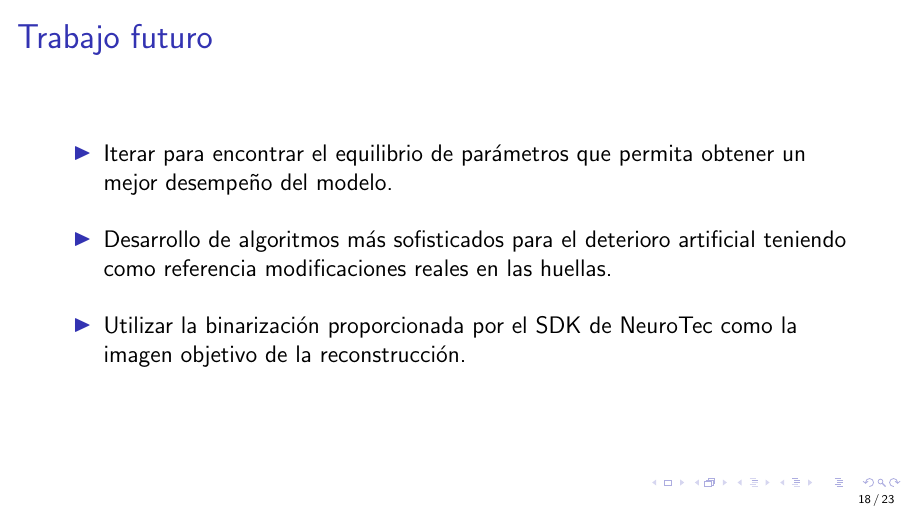
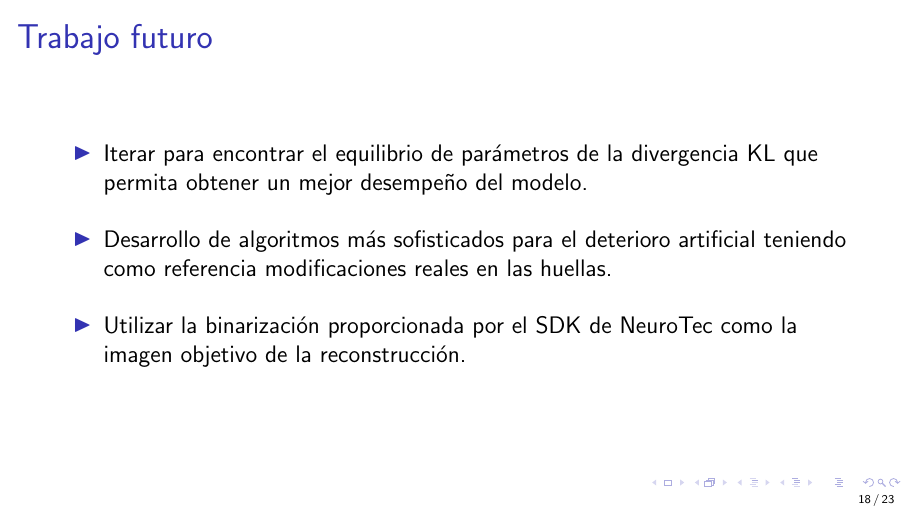
Before and after one commit to cristianandrade99/degree_thesis_presentation, LaTeX slides (main.tex): page 18 of 23. Compiled offline with pdfLaTeX.

Commit message:
Updates from Overleaf

```diff
--- a/main.tex
+++ b/main.tex
@@ -363,7 +363,7 @@
 
     \begin{itemize}
         \setlength\itemsep{5mm}
-        \item Iterar para encontrar el equilibrio de parámetros que permita obtener un mejor desempeño del modelo.
+        \item Iterar para encontrar el equilibrio de parámetros de la divergencia KL que permita obtener un mejor desempeño del modelo.
         \item Desarrollo de algoritmos más sofisticados para el deterioro artificial teniendo como referencia modificaciones reales en las huellas.
         \item Utilizar la binarización proporcionada por el SDK de NeuroTec como la imagen objetivo de la reconstrucción.
     \end{itemize}
```
Also changed, not shown: Guia Presentacion Tesis.txt (+2 -0 lines).
